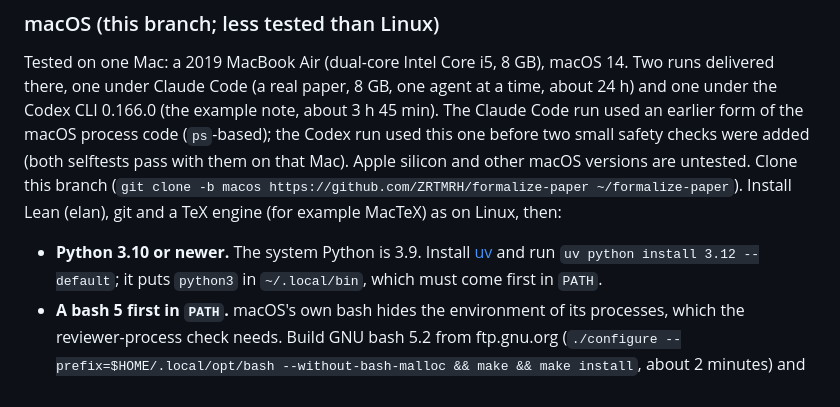
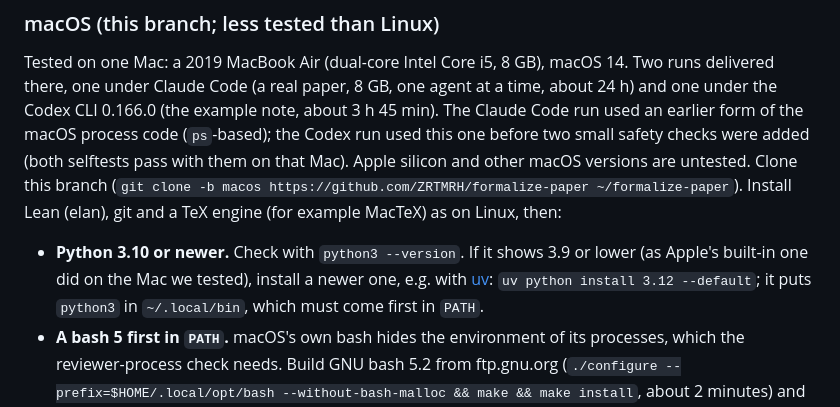
Before and after one commit to ZRTMRH/formalize-paper, a Markdown page: INSTALL.md, the part around the change. Drawn GitHub-style.

```diff
--- a/INSTALL.md
+++ b/INSTALL.md
@@ -53,8 +53,9 @@ with them on that Mac). Apple silicon and other macOS versions are untested. Clo
 (`git clone -b macos https://github.com/ZRTMRH/formalize-paper ~/formalize-paper`). Install Lean (elan), git
 and a TeX engine (for example MacTeX) as on Linux, then:
 
-- **Python 3.10 or newer.** The system Python is 3.9. Install [uv](https://docs.astral.sh/uv/) and run
-  `uv python install 3.12 --default`; it puts `python3` in `~/.local/bin`, which must come first in `PATH`.
+- **Python 3.10 or newer.** Check with `python3 --version`. If it shows 3.9 or lower (as Apple's built-in one did
+  on the Mac we tested), install a newer one, e.g. with [uv](https://docs.astral.sh/uv/): `uv python install 3.12
+  --default`; it puts `python3` in `~/.local/bin`, which must come first in `PATH`.
 - **A bash 5 first in `PATH`.** macOS's own bash hides the environment of its processes, which the
   reviewer-process check needs. Build GNU bash 5.2 from ftp.gnu.org
   (`./configure --prefix=$HOME/.local/opt/bash --without-bash-malloc && make && make install`, about 2 minutes) and
```
Also changed, not shown: README.md (+1 -1 lines).
